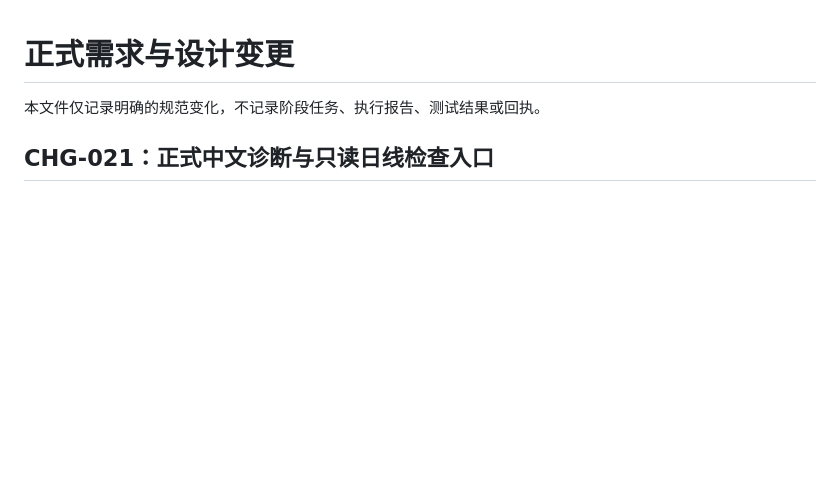
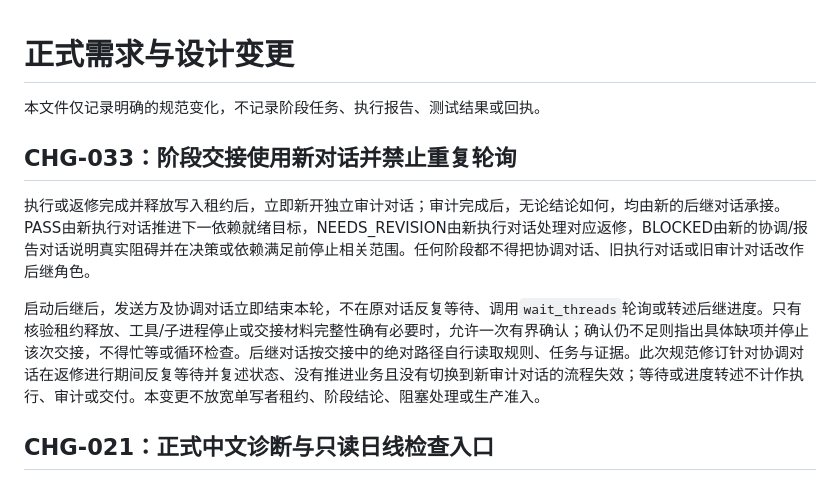
Before and after one commit to NanOns/Stock_llps, a Markdown page: docs/changes/需求变更.md, the part around the change. Rendered like a GitHub page; blank space fills up the shorter version.

```diff
--- a/docs/changes/需求变更.md
+++ b/docs/changes/需求变更.md
@@ -1,6 +1,12 @@
 # 正式需求与设计变更
 
 本文件仅记录明确的规范变化，不记录阶段任务、执行报告、测试结果或回执。
+
+## CHG-033：阶段交接使用新对话并禁止重复轮询
+
+执行或返修完成并释放写入租约后，立即新开独立审计对话；审计完成后，无论结论如何，均由新的后继对话承接。PASS由新执行对话推进下一依赖就绪目标，NEEDS_REVISION由新执行对话处理对应返修，BLOCKED由新的协调/报告对话说明真实阻碍并在决策或依赖满足前停止相关范围。任何阶段都不得把协调对话、旧执行对话或旧审计对话改作后继角色。
+
+启动后继后，发送方及协调对话立即结束本轮，不在原对话反复等待、调用`wait_threads`轮询或转述后继进度。只有核验租约释放、工具/子进程停止或交接材料完整性确有必要时，允许一次有界确认；确认仍不足则指出具体缺项并停止该次交接，不得忙等或循环检查。后继对话按交接中的绝对路径自行读取规则、任务与证据。此次规范修订针对协调对话在返修进行期间反复等待并复述状态、没有推进业务且没有切换到新审计对话的流程失效；等待或进度转述不计作执行、审计或交付。本变更不放宽单写者租约、阶段结论、阻塞处理或生产准入。
 
 ## CHG-021：正式中文诊断与只读日线检查入口
 
```
Also changed, not shown: AGENTS.md (+3 -0 lines).
